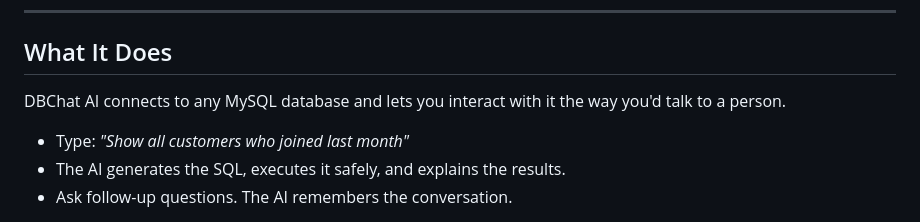
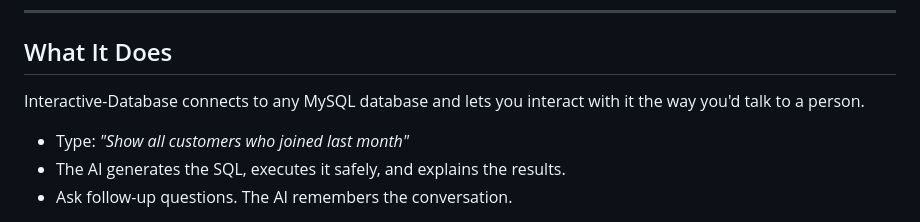
Before and after one commit to Kowsik27/Interactive-Database, a Markdown page: README.md, the part around the change. GitHub-like rendering.

Commit message:
Rename Interactive-Database in README

```diff
--- a/README.md
+++ b/README.md
@@ -8,7 +8,7 @@
 
 ## What It Does
 
-DBChat AI connects to any MySQL database and lets you interact with it the way you'd talk to a person.
+Interactive-Database connects to any MySQL database and lets you interact with it the way you'd talk to a person.
 
 - Type: *"Show all customers who joined last month"*
 - The AI generates the SQL, executes it safely, and explains the results.
```
